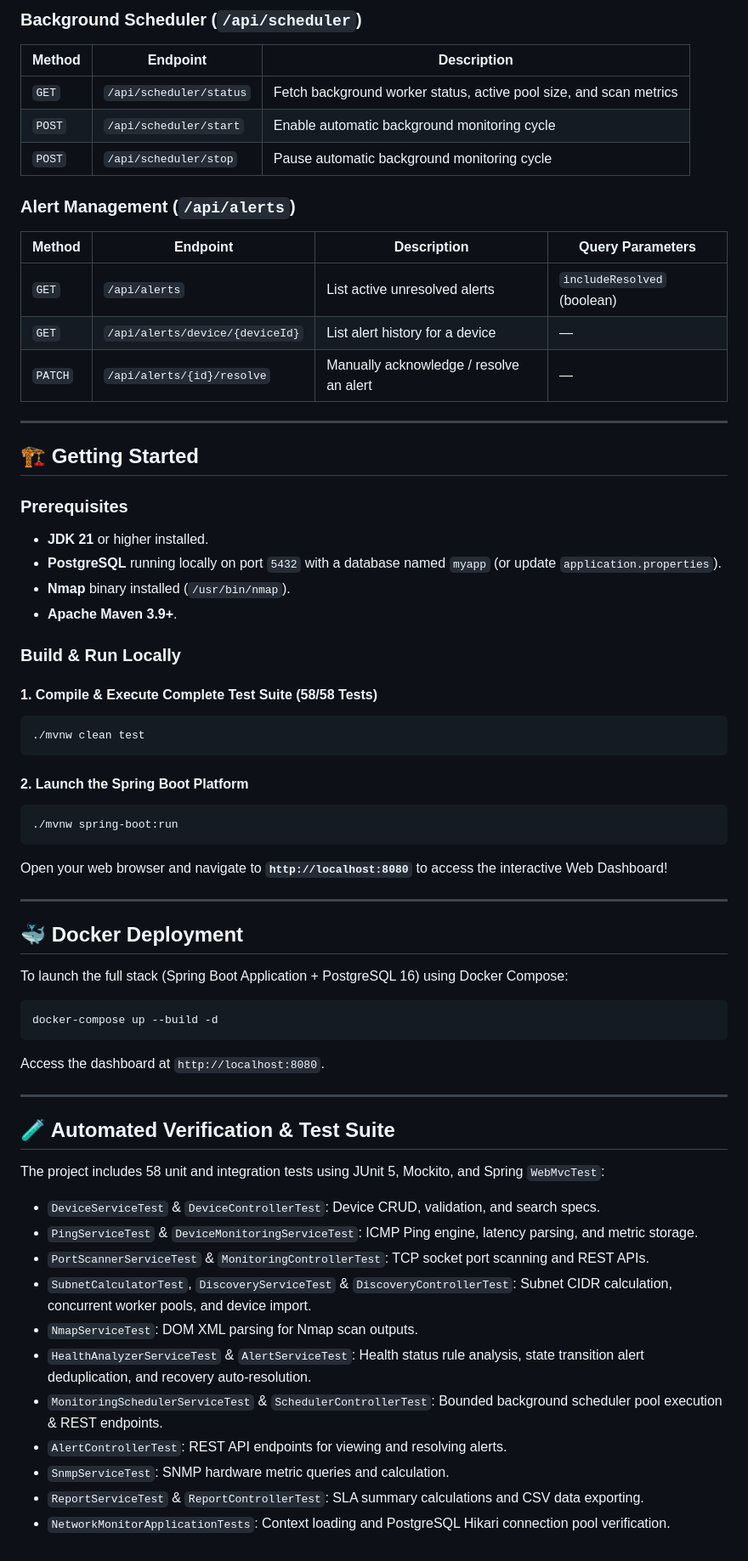
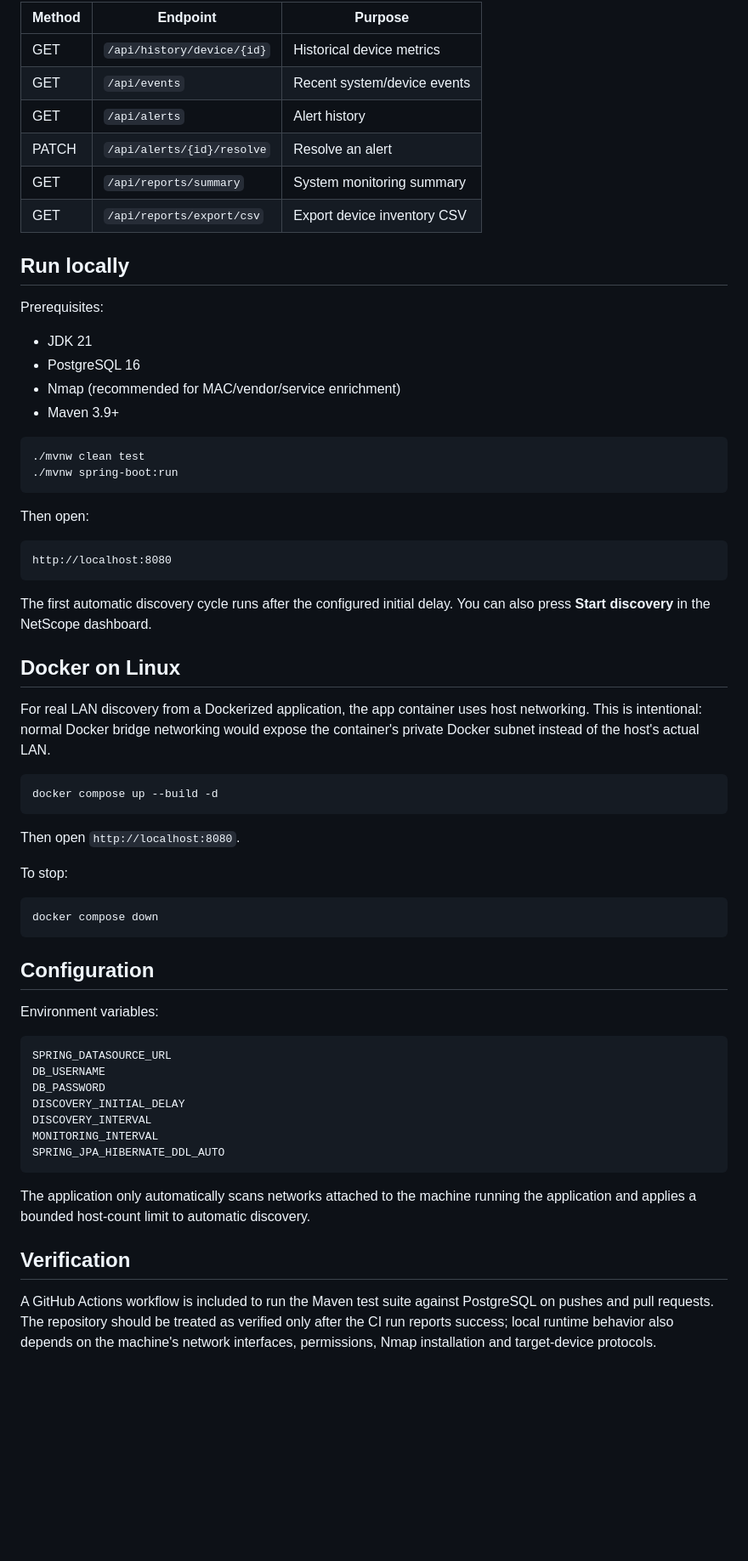
Before and after one commit to KiShOrE-2008/Network-Analyser, a Markdown page: README.md, the part around one of its changes. Shown at 85% size. GitHub-like rendering; blank space fills up the shorter version.

````diff
--- a/README.md
+++ b/README.md
@@ -111,67 +97,67 @@ PHASE 17 → Final Verification & Documentation [COMPLETED]
 
-### Background Scheduler (`/api/scheduler`)
-| Method | Endpoint | Description |
+| Method | Endpoint | Purpose |
 |---|---|---|
-| `GET` | `/api/scheduler/status` | Fetch background worker status, active pool size, and scan metrics |
-| `POST` | `/api/scheduler/start` | Enable automatic background monitoring cycle |
-| `POST` | `/api/scheduler/stop` | Pause automatic background monitoring cycle |
+| GET | `/api/history/device/{id}` | Historical device metrics |
+| GET | `/api/events` | Recent system/device events |
+| GET | `/api/alerts` | Alert history |
+| PATCH | `/api/alerts/{id}/resolve` | Resolve an alert |
+| GET | `/api/reports/summary` | System monitoring summary |
+| GET | `/api/reports/export/csv` | Export device inventory CSV |
 
-### Alert Management (`/api/alerts`)
-| Method | Endpoint | Description | Query Parameters |
-|---|---|---|---|
-| `GET` | `/api/alerts` | List active unresolved alerts | `includeResolved` (boolean) |
-| `GET` | `/api/alerts/device/{deviceId}` | List alert history for a device | — |
-| `PATCH` | `/api/alerts/{id}/resolve` | Manually acknowledge / resolve an alert | — |
+## Run locally
 
----
+Prerequisites:
 
-## 🏗️ Getting Started
+- JDK 21
+- PostgreSQL 16
+- Nmap (recommended for MAC/vendor/service enrichment)
+- Maven 3.9+
 
-### Prerequisites
-- **JDK 21** or higher installed.
-- **PostgreSQL** running locally on port `5432` with a database named `myapp` (or update `application.properties`).
-- **Nmap** binary installed (`/usr/bin/nmap`).
-- **Apache Maven 3.9+**.
-
-### Build & Run Locally
-
-#### 1. Compile & Execute Complete Test Suite (58/58 Tests)
 ```bash
 ./mvnw clean test
-```
-
-#### 2. Launch the Spring Boot Platform
-```bash
 ./mvnw spring-boot:run
 ```
 
-Open your web browser and navigate to **`http://localhost:8080`** to access the interactive Web Dashboard!
+Then open:
 
----
+```text
+http://localhost:8080
+```
 
-## 🐳 Docker Deployment
+The first automatic discovery cycle runs after the configured initial delay. You can also press **Start discovery** in the NetScope dashboard.
 
-To launch the full stack (Spring Boot Application + PostgreSQL 16) using Docker Compose:
+## Docker on Linux
+
+For real LAN discovery from a Dockerized application, the app container uses host networking. This is intentional: normal Docker bridge networking would expose the container's private Docker subnet instead of the host's actual LAN.
 
 ```bash
-docker-compose up --build -d
+docker compose up --build -d
 ```
 
-Access the dashboard at `http://localhost:8080`.
+Then open `http://localhost:8080`.
 
----
+To stop:
 
-## 🧪 Automated Verification & Test Suite
+```bash
+docker compose down
+```
 
-The project includes 58 unit and integration tests using JUnit 5, Mockito, and Spring `WebMvcTest`:
-- `DeviceServiceTest` & `DeviceControllerTest`: Device CRUD, validation, and search specs.
-- `PingServiceTest` & `DeviceMonitoringServiceTest`: ICMP Ping engine, latency parsing, and metric storage.
-- `PortScannerServiceTest` & `MonitoringControllerTest`: TCP socket port scanning and REST APIs.
-- `SubnetCalculatorTest`, `DiscoveryServiceTest` & `DiscoveryControllerTest`: Subnet CIDR calculation, concurrent worker pools, and device import.
-- `NmapServiceTest`: DOM XML parsing for Nmap scan outputs.
-- `HealthAnalyzerServiceTest` & `AlertServiceTest`: Health status rule analysis, state transition alert deduplication, and recovery auto-resolution.
-- `MonitoringSchedulerServiceTest` & `SchedulerControllerTest`: Bounded background scheduler pool execution & REST endpoints.
-- `AlertControllerTest`: REST API endpoints for viewing and resolving alerts.
-- `SnmpServiceTest`: SNMP hardware metric queries and calculation.
-- `ReportServiceTest` & `ReportControllerTest`: SLA summary calculations and CSV data exporting.
-- `NetworkMonitorApplicationTests`: Context loading and PostgreSQL Hikari connection pool verification.
+## Configuration
+
+Environment variables:
+
+```text
+SPRING_DATASOURCE_URL
+DB_USERNAME
+DB_PASSWORD
+DISCOVERY_INITIAL_DELAY
+DISCOVERY_INTERVAL
+MONITORING_INTERVAL
+SPRING_JPA_HIBERNATE_DDL_AUTO
+```
+
+The application only automatically scans networks attached to the machine running the application and applies a bounded host-count limit to automatic discovery.
+
+## Verification
+
+A GitHub Actions workflow is included to run the Maven test suite against PostgreSQL on pushes and pull requests. The repository should be treated as verified only after the CI run reports success; local runtime behavior also depends on the machine's network interfaces, permissions, Nmap installation and target-device protocols.
````
Also changed, not shown: other parts of README.md (+78 -92 lines).
